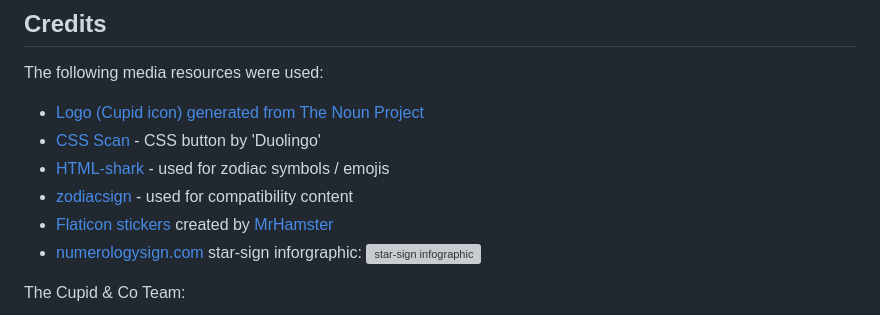
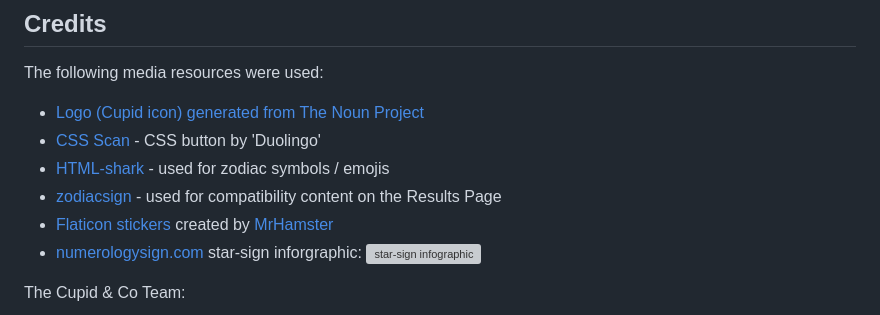
Before and after one commit to yamesjamess/feb-24-hackathon-love-riot, a Markdown page: README.md, the part around the change. Rendered like a GitHub page; grey boxes are pictures that could not be loaded.

Commit message:
Add detail to credit ref

```diff
--- a/README.md
+++ b/README.md
@@ -300,7 +300,7 @@ The following media resources were used:
 - [Logo (Cupid icon) generated from The Noun Project](https://thenounproject.com/icon/cupid-5981148/)
 - [CSS Scan](https://getcssscan.com/css-buttons-examples) - CSS button by 'Duolingo'
 - [HTML-shark](https://html-shark.com/HTML/Zodiac.htm) - used for zodiac symbols / emojis
-- [zodiacsign](https://www.zodiacsign.com/compatibility) - used for compatibility content
+- [zodiacsign](https://www.zodiacsign.com/compatibility) - used for compatibility content on the Results Page
 - [Flaticon stickers](https://www.flaticon.com/free-stickers/love) created by [MrHamster](https://www.flaticon.com/authors/mrhamster?type=sticker)
 - [numerologysign.com](https://numerologysign.com/wp-content/uploads/2020/09/Zodiac-Signs-List-with-Dates-Symbols-1920x1681.png) star-sign inforgraphic:
     ![star-sign infographic](/documentation/readme/numerology-star-sign-info.png)
```
